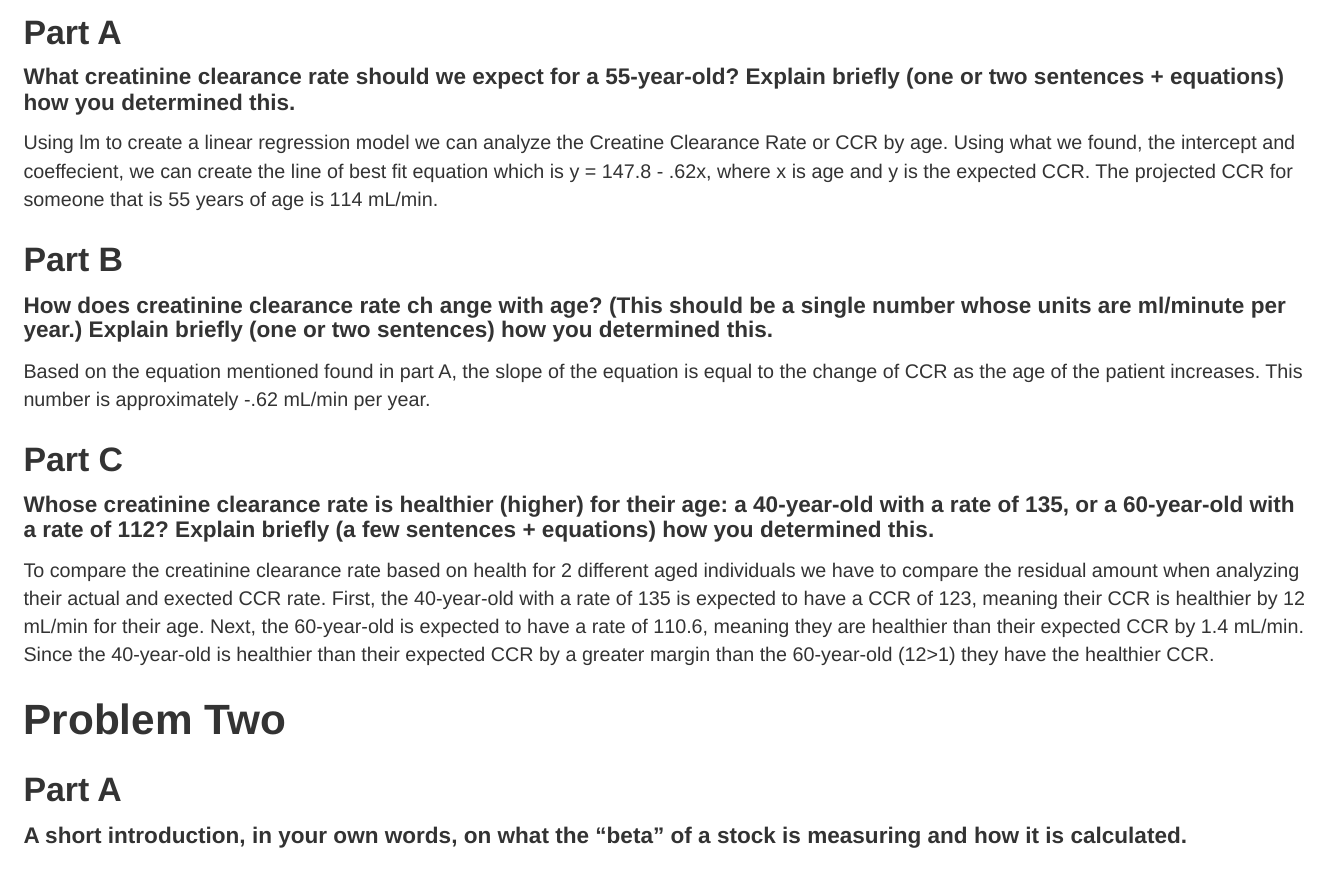
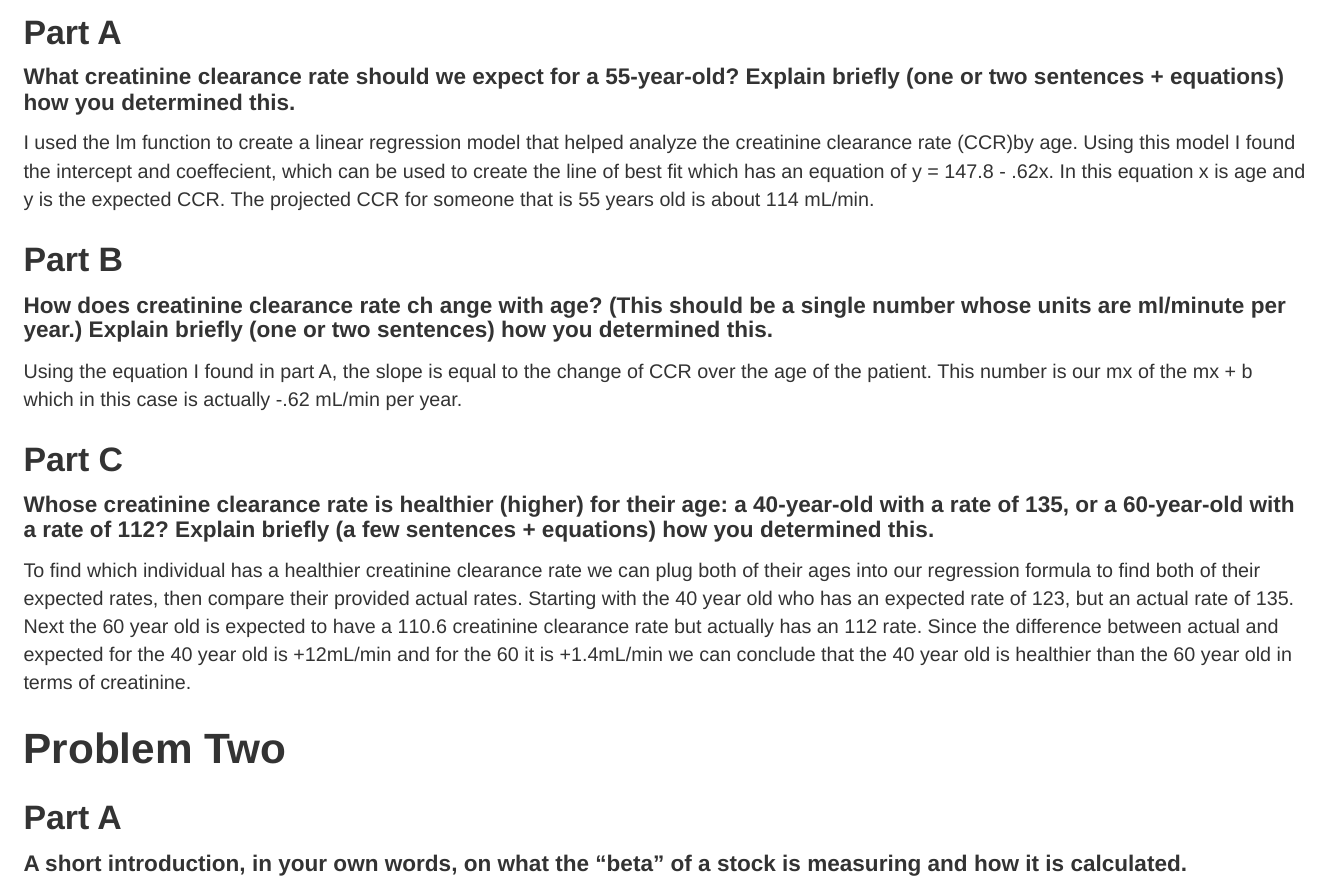
Before and after one commit to neilsebastian55/SDS315HW3, an R Markdown document (SDS315_HW3.Rmd): part of the page, cut so that both start at the same text. The pictures show the output file SDS315_HW3.pdf that the author committed with the source.

Commit message:
Add files via upload

````diff
--- a/SDS315_HW3.Rmd
+++ b/SDS315_HW3.Rmd
@@ -29,21 +29,20 @@ Creatinine = read.csv("creatinine.csv")
 ### **Part A**
 ##### **What creatinine clearance rate should we expect for a 55-year-old? Explain briefly (one or two sentences + equations) how you determined this.**
 
-```{r, echo = FALSE, error=FALSE}
+```{r, echo = FALSE, message = FALSE}
 ModelCreat = summary(lm(creatclear ~ age, data = Creatinine))
 ModelCreat = coef(ModelCreat)[,1]
 ```
-Using lm to create a linear regression model we can analyze the Creatine Clearance Rate or CCR by age. Using what we found, the intercept and coeffecient, we can create the line of best fit equation which is y = 147.8 - .62x, where x is age and y is the expected CCR. The projected CCR for someone that is 55 years of age is `r round(147.8 - .62*(55))` mL/min.
+I used the lm function to create a linear regression model that helped analyze the creatinine clearance rate (CCR)by age. Using this model I found the intercept and coeffecient, which can be used to create the line of best fit which has an equation of y = 147.8 - .62x. In this equation x is age and y is the expected CCR. The projected CCR for someone that is 55 years old is about `r round(147.8 - .62*(55))` mL/min.
 
 ### **Part B**
 ##### **How does creatinine clearance rate ch ange with age? (This should be a single number whose units are ml/minute per year.) Explain briefly (one or two sentences) how you determined this.**
-
-Based on the equation mentioned found in part A, the slope of the equation is equal to the change of CCR as the age of the patient increases. This number is approximately -.62 mL/min per year.
+Using the equation I found in part A, the slope is equal to the change of CCR over the age of the patient. This number is our mx of the mx + b which in this case is actually -.62 mL/min per year.
 
 ### **Part C**
 ##### **Whose creatinine clearance rate is healthier (higher) for their age: a 40-year-old with a rate of 135, or a 60-year-old with a rate of 112? Explain briefly (a few sentences + equations) how you determined this.**
 
-To compare the creatinine clearance rate based on health for 2 different aged individuals we have to compare the residual amount when analyzing their actual and exected CCR rate. First, the 40-year-old with a rate of 135 is expected to have a CCR of `r 147.8-.62*(40)`, meaning their CCR is healthier by 12 mL/min for their age. Next, the 60-year-old is expected to have a rate of `r 147.8-.62*(60)`, meaning they are healthier than their expected CCR by 1.4 mL/min. Since the 40-year-old is healthier than their expected CCR by a greater margin than the 60-year-old (12>1) they have the healthier CCR.
+To find which individual has a healthier creatinine clearance rate we can plug both of their ages into our regression formula to find both of their expected rates, then compare their provided actual rates. Starting with the 40 year old who has an expected rate of `r (147.8 - .62*(40))`, but an actual rate of 135. Next the 60 year old is expected to have a `r (147.8 - .62*(60))` creatinine clearance rate but actually has an 112 rate. Since the difference between actual and expected for the 40 year old is +12mL/min and for the 60 it is +1.4mL/min we can conclude that the 40 year old is healthier than the 60 year old in terms of creatinine.
 
 ## **Problem Two**
 ``` {r echo = FALSE, message = FALSE}
````
Also changed, not shown: SDS315_HW3.pdf, SDS315_HW3.Rmd (4 more changed lines).
